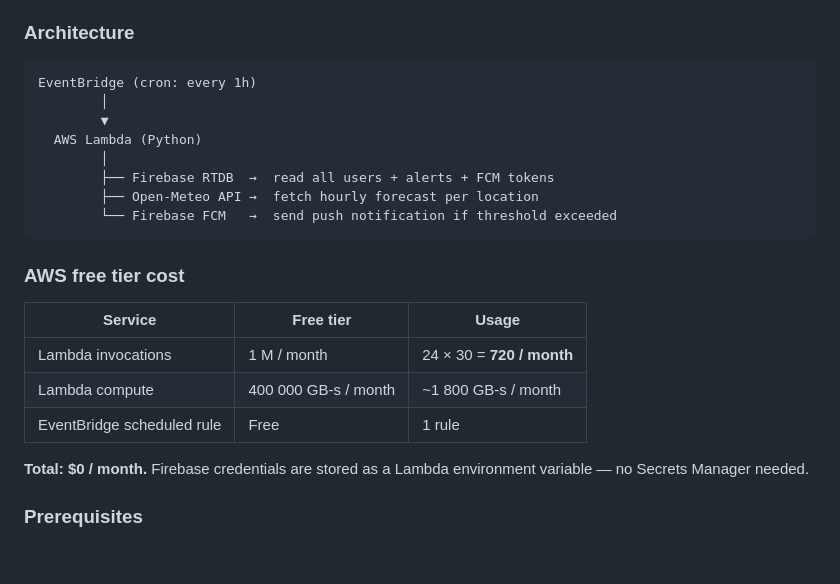
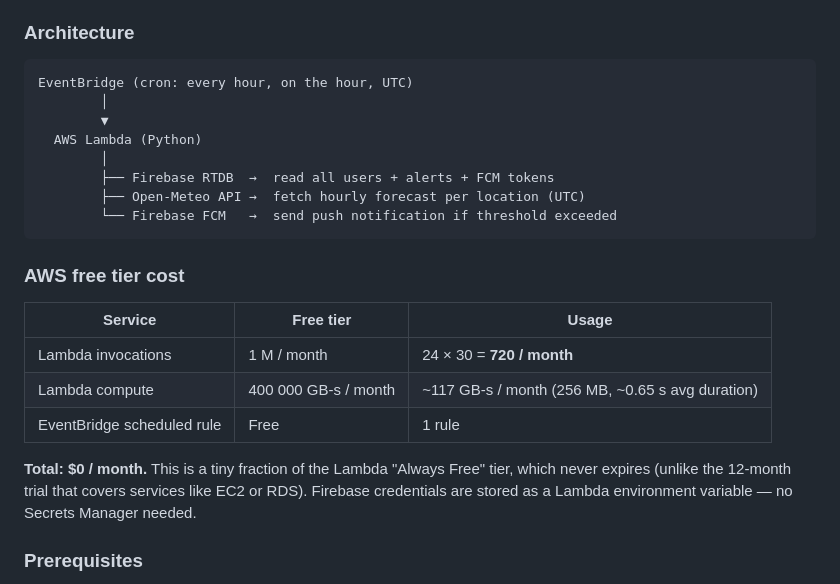
Before and after one commit to jugomo/meteo_alert, a Markdown page: README.md, the part around one of its changes. GitHub-like rendering; blank space fills up the shorter version.

````diff
--- a/README.md
+++ b/README.md
@@ -131,13 +159,13 @@ A serverless function that runs every hour on AWS, checks all user alerts agains
 ### Architecture
 
 ```
-EventBridge (cron: every 1h)
+EventBridge (cron: every hour, on the hour, UTC)
         │
         ▼
   AWS Lambda (Python)
         │
         ├── Firebase RTDB  →  read all users + alerts + FCM tokens
-        ├── Open-Meteo API →  fetch hourly forecast per location
+        ├── Open-Meteo API →  fetch hourly forecast per location (UTC)
         └── Firebase FCM   →  send push notification if threshold exceeded
 ```
 
@@ -146,10 +174,10 @@ EventBridge (cron: every 1h)
 | Service | Free tier | Usage |
 |---|---|---|
 | Lambda invocations | 1 M / month | 24 × 30 = **720 / month** |
-| Lambda compute | 400 000 GB-s / month | ~1 800 GB-s / month |
+| Lambda compute | 400 000 GB-s / month | ~117 GB-s / month (256 MB, ~0.65 s avg duration) |
 | EventBridge scheduled rule | Free | 1 rule |
 
-**Total: $0 / month.** Firebase credentials are stored as a Lambda environment variable — no Secrets Manager needed.
+**Total: $0 / month.** This is a tiny fraction of the Lambda "Always Free" tier, which never expires (unlike the 12-month trial that covers services like EC2 or RDS). Firebase credentials are stored as a Lambda environment variable — no Secrets Manager needed.
 
 ### Prerequisites
 
````
Also changed, not shown: other parts of README.md (+56 -4 lines).
